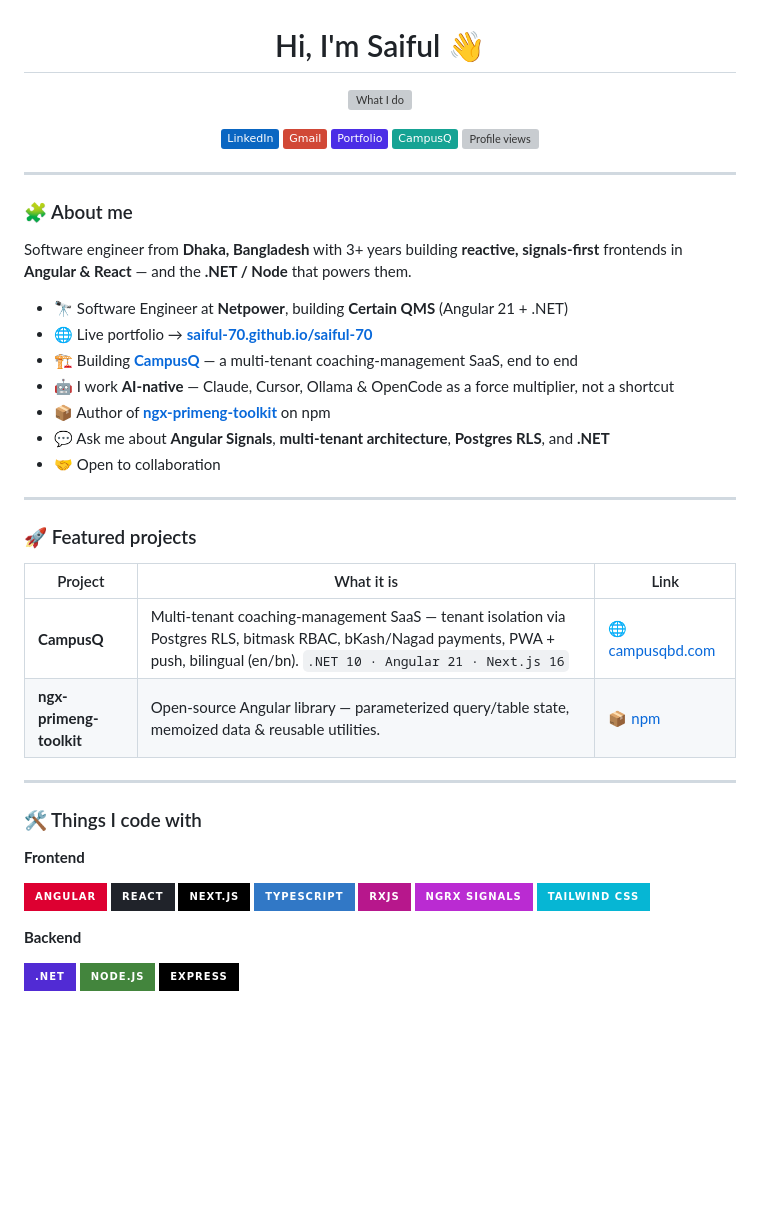
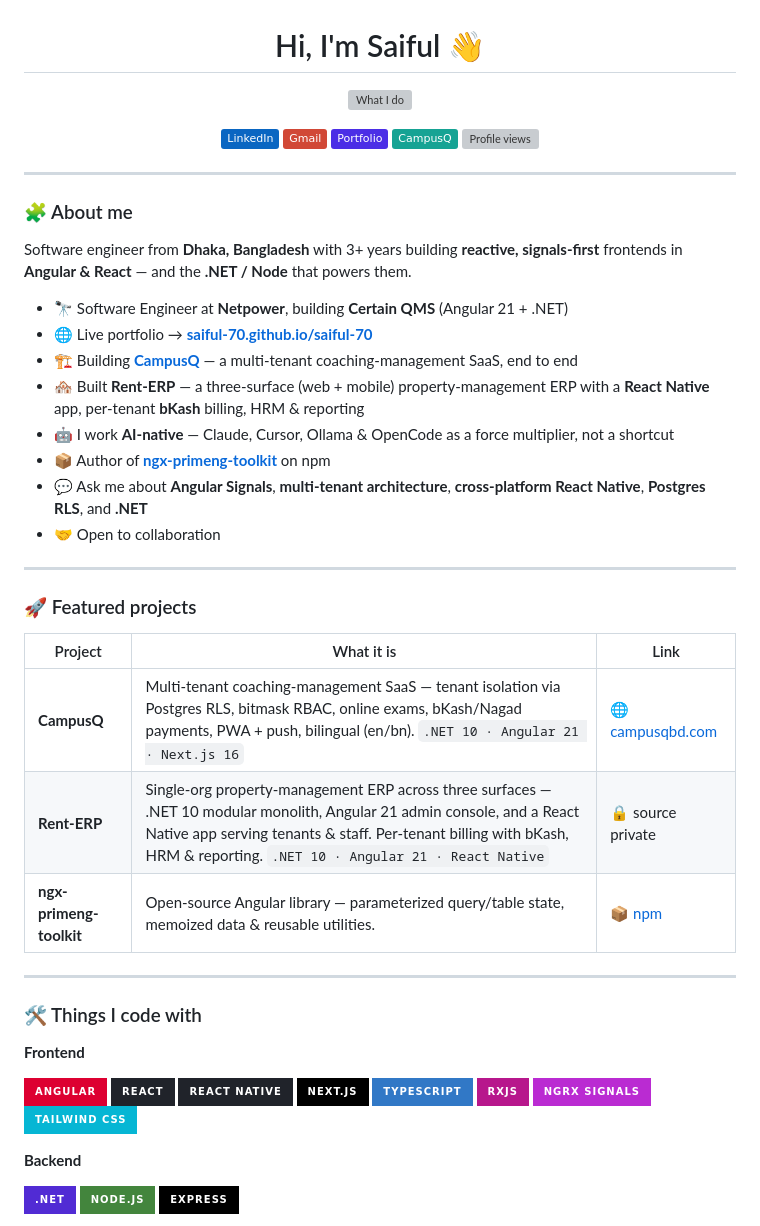
Before and after one commit to saiful-70/saiful-70, a Markdown page: README.md, the part around one of its changes. GitHub-like rendering; badges without logos; blank space fills up the shorter version; grey boxes are pictures that could not be loaded.

Commit message:
Profile README: add Rent-ERP, React Native badge, cross-platform line
Add Rent-ERP to featured projects (private, no link), a React Native
badge, an about-me line, and a "web + mobile with React Native" typing
line. Add "online exams" to the CampusQ row for parity with the site.

Co-Authored-By: Claude Opus 4.8 (1M context) <noreply@anthropic.com>
Claude-Session: https://claude.ai/code/session_01MRCsKuzQ7MG8G7HecgLZcv

```diff
--- a/README.md
+++ b/README.md
@@ -23,9 +23,10 @@ Software engineer from **Dhaka, Bangladesh** with 3+ years building **reactive,
 - 🔭 Software Engineer at **Netpower**, building **Certain QMS** (Angular 21 + .NET)
 - 🌐 Live portfolio → **[saiful-70.github.io/saiful-70](https://saiful-70.github.io/saiful-70/)**
 - 🏗️ Building **[CampusQ](https://campusqbd.com)** — a multi-tenant coaching-management SaaS, end to end
+- 🏘️ Built **Rent-ERP** — a three-surface (web + mobile) property-management ERP with a **React Native** app, per-tenant **bKash** billing, HRM & reporting
 - 🤖 I work **AI-native** — Claude, Cursor, Ollama & OpenCode as a force multiplier, not a shortcut
 - 📦 Author of **[ngx-primeng-toolkit](https://www.npmjs.com/package/ngx-primeng-toolkit)** on npm
-- 💬 Ask me about **Angular Signals**, **multi-tenant architecture**, **Postgres RLS**, and **.NET**
+- 💬 Ask me about **Angular Signals**, **multi-tenant architecture**, **cross-platform React Native**, **Postgres RLS**, and **.NET**
 - 🤝 Open to collaboration
 
 ---
@@ -34,7 +35,8 @@ Software engineer from **Dhaka, Bangladesh** with 3+ years building **reactive,
 
 | Project                 | What it is                                                                                                                                                                        | Link                                                        |
 | ----------------------- | --------------------------------------------------------------------------------------------------------------------------------------------------------------------------------- | ----------------------------------------------------------- |
-| **CampusQ**             | Multi-tenant coaching-management SaaS — tenant isolation via Postgres RLS, bitmask RBAC, bKash/Nagad payments, PWA + push, bilingual (en/bn). `.NET 10 · Angular 21 · Next.js 16` | [🌐 campusqbd.com](https://campusqbd.com)                   |
+| **CampusQ**             | Multi-tenant coaching-management SaaS — tenant isolation via Postgres RLS, bitmask RBAC, online exams, bKash/Nagad payments, PWA + push, bilingual (en/bn). `.NET 10 · Angular 21 · Next.js 16` | [🌐 campusqbd.com](https://campusqbd.com)                   |
+| **Rent-ERP**            | Single-org property-management ERP across three surfaces — .NET 10 modular monolith, Angular 21 admin console, and a React Native app serving tenants & staff. Per-tenant billing with bKash, HRM & reporting. `.NET 10 · Angular 21 · React Native` | 🔒 source private                                           |
 | **ngx-primeng-toolkit** | Open-source Angular library — parameterized query/table state, memoized data & reusable utilities.                                                                                | [📦 npm](https://www.npmjs.com/package/ngx-primeng-toolkit) |
 
 ---
@@ -45,6 +47,7 @@ Software engineer from **Dhaka, Bangladesh** with 3+ years building **reactive,
 
 ![Angular](https://img.shields.io/badge/Angular-DD0031?style=for-the-badge&logo=angular&logoColor=white)
 ![React](https://img.shields.io/badge/React-20232A?style=for-the-badge&logo=react&logoColor=61DAFB)
+![React Native](https://img.shields.io/badge/React_Native-20232A?style=for-the-badge&logo=react&logoColor=61DAFB)
 ![Next.js](https://img.shields.io/badge/Next.js-000000?style=for-the-badge&logo=nextdotjs&logoColor=white)
 ![TypeScript](https://img.shields.io/badge/TypeScript-3178C6?style=for-the-badge&logo=typescript&logoColor=white)
 ![RxJS](https://img.shields.io/badge/RxJS-B7178C?style=for-the-badge&logo=reactivex&logoColor=white)
```
Also changed, not shown: other parts of README.md (+1 -1 lines).
